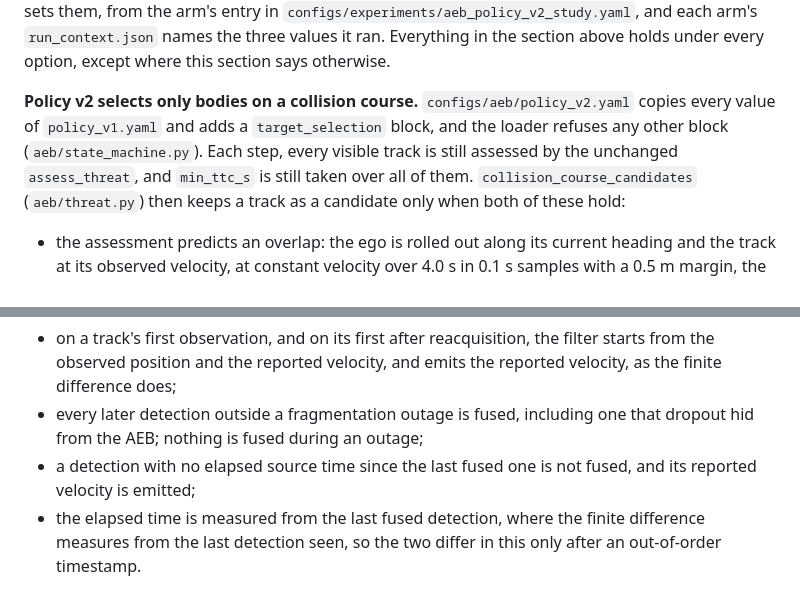
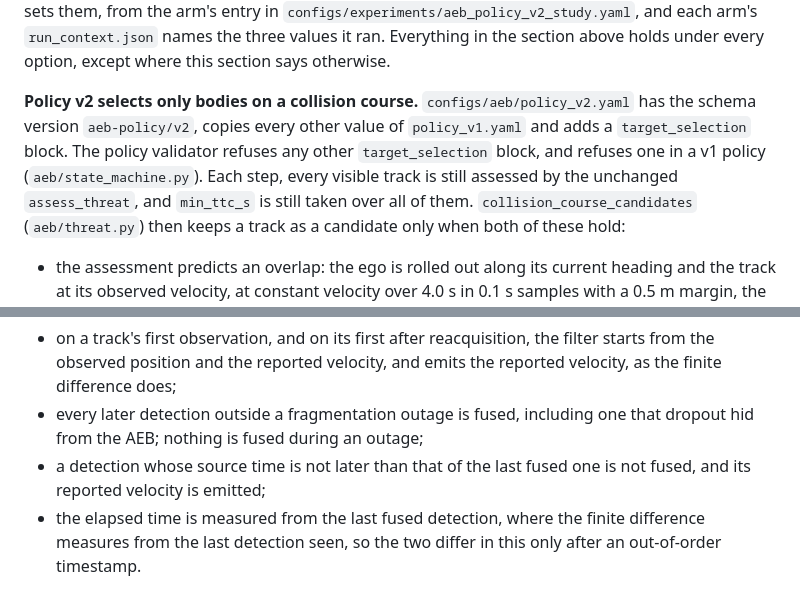
Before and after one commit to kuotunyu/perception-error-to-aeb, a Markdown page: docs/simulation-contract.md, 2 parts joined by grey strips. GitHub-like rendering.

```diff
--- a/docs/simulation-contract.md
+++ b/docs/simulation-contract.md
@@ -225,10 +225,12 @@ section above holds under every option, except where this section says
 otherwise.
 
 **Policy v2 selects only bodies on a collision course.**
-`configs/aeb/policy_v2.yaml` copies every value of `policy_v1.yaml` and adds a
-`target_selection` block, and the loader refuses any other block
-(`aeb/state_machine.py`). Each step, every visible track is still assessed by
-the unchanged `assess_threat`, and `min_ttc_s` is still taken over all of them.
+`configs/aeb/policy_v2.yaml` has the schema version `aeb-policy/v2`, copies
+every other value of `policy_v1.yaml` and adds a `target_selection` block. The
+policy validator refuses any other `target_selection` block, and refuses one in
+a v1 policy (`aeb/state_machine.py`). Each step, every visible track is still
+assessed by the unchanged `assess_threat`, and `min_ttc_s` is still taken over
+all of them.
 `collision_course_candidates` (`aeb/threat.py`) then keeps a track as a
 candidate only when both of these hold:
 
@@ -284,8 +286,8 @@ calls it under the released memory rules:
   the reported velocity, as the finite difference does;
 - every later detection outside a fragmentation outage is fused, including one
   that dropout hid from the AEB; nothing is fused during an outage;
-- a detection with no elapsed source time since the last fused one is not
-  fused, and its reported velocity is emitted;
+- a detection whose source time is not later than that of the last fused one
+  is not fused, and its reported velocity is emitted;
 - the elapsed time is measured from the last fused detection, where the finite
   difference measures from the last detection seen, so the two differ in this
   only after an out-of-order timestamp.
```
Also changed, not shown: docs/verification/policy-v2-study.md (+16 -11 lines).
